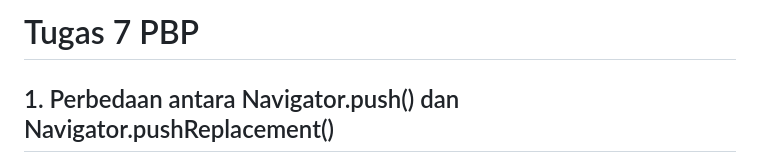
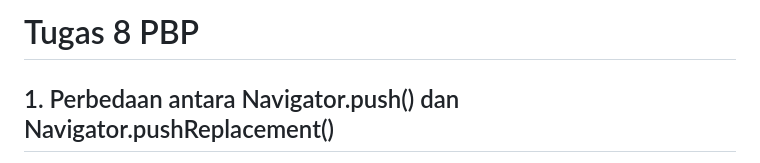
Before and after one commit to fikriwahab/LiteraSync-mobile, a Markdown page: README.md, the part around the change. Drawn GitHub-style.

```diff
--- a/README.md
+++ b/README.md
@@ -1,4 +1,4 @@
-# Tugas 7 PBP
+# Tugas 8 PBP
 ## 1. Perbedaan antara Navigator.push() dan Navigator.pushReplacement()
 - Navigator.push() digunakan untuk menavigasi ke halaman baru di atas stack navigasi. Halaman sebelumnya tetap ada di stack, yang berarti jika pengguna menekan tombol kembali, mereka akan kembali ke halaman sebelumnya. Contoh Penggunaan: Navigasi dari daftar produk ke detail produk. Pengguna dapat kembali ke daftar produk dengan menekan tombol kembali.
 - Navigator.pushReplacement() digunakan untuk mengganti halaman saat ini dengan halaman baru di stack navigasi. Halaman sebelumnya dihapus dari stack, sehingga ketika pengguna menekan tombol kembali, mereka tidak akan kembali ke halaman sebelumnya. Contoh Penggunaan: Navigasi dari layar login ke beranda setelah login berhasil. Pengguna tidak perlu kembali ke layar login jika menekan tombol kembali.
```
